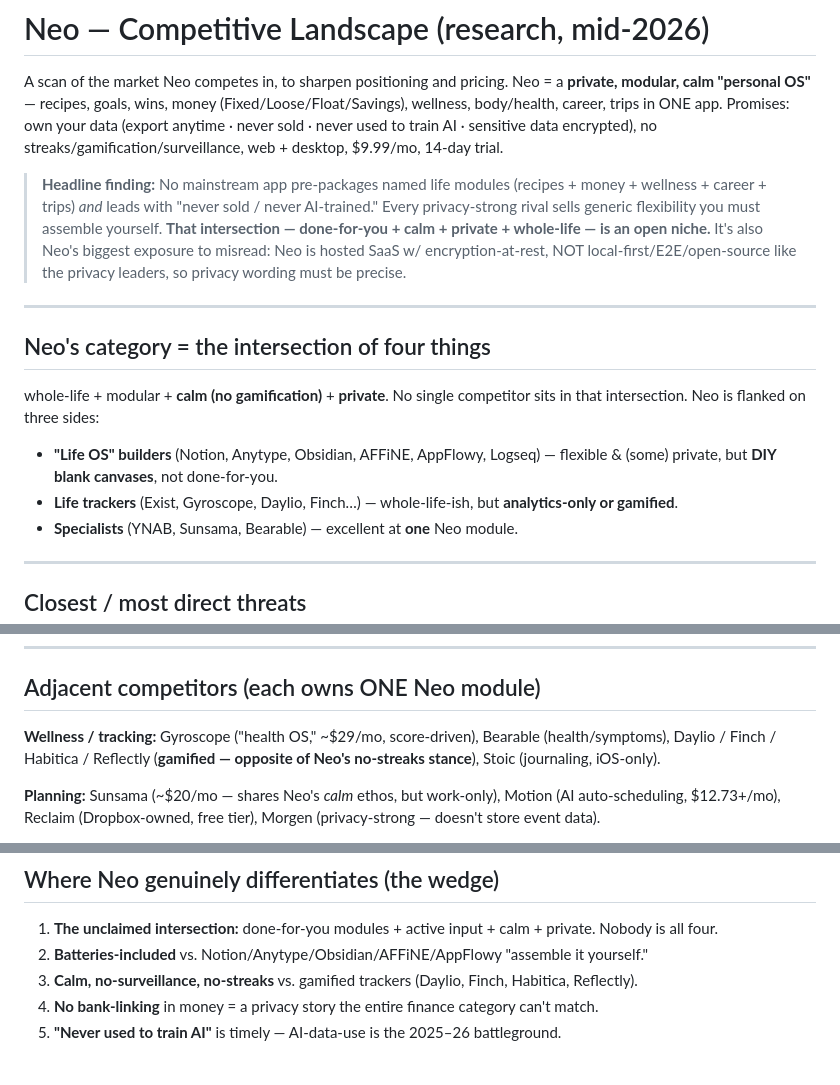
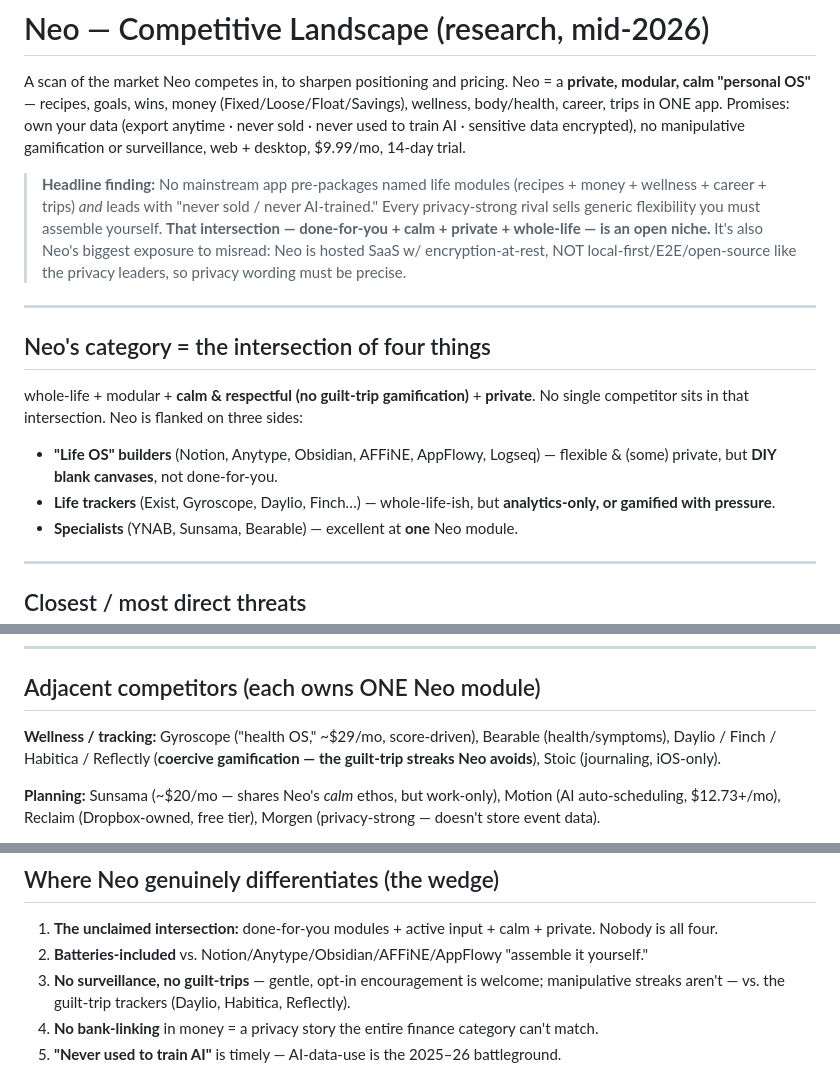
Before and after one commit to mariahdi/neo, a Markdown page: docs/brand/competitor-landscape.md, 3 parts joined by grey strips. Rendered like a GitHub page.

Commit message:
docs: reframe gamification stance (no MANIPULATIVE gamification)
Neo's edge is calm + respectful (no guilt-trip streaks), not zero game
mechanics — gentle, opt-in encouragement (e.g. Wins) is welcome. Keeps the
differentiator vs Daylio/Habitica/Reflectly without boxing us in.

Co-Authored-By: Claude Opus 4.8 <noreply@anthropic.com>

```diff
--- a/docs/brand/competitor-landscape.md
+++ b/docs/brand/competitor-landscape.md
@@ -4,7 +4,7 @@ A scan of the market Neo competes in, to sharpen positioning and pricing.
 Neo = a **private, modular, calm "personal OS"** — recipes, goals, wins, money
 (Fixed/Loose/Float/Savings), wellness, body/health, career, trips in ONE app.
 Promises: own your data (export anytime · never sold · never used to train AI ·
-sensitive data encrypted), no streaks/gamification/surveillance, web + desktop,
+sensitive data encrypted), no manipulative gamification or surveillance, web + desktop,
 $9.99/mo, 14-day trial.
 
 > **Headline finding:** No mainstream app pre-packages named life modules
@@ -18,13 +18,13 @@ $9.99/mo, 14-day trial.
 ---
 
 ## Neo's category = the intersection of four things
-whole-life + modular + **calm (no gamification)** + **private**. No single
+whole-life + modular + **calm & respectful (no guilt-trip gamification)** + **private**. No single
 competitor sits in that intersection. Neo is flanked on three sides:
 
 - **"Life OS" builders** (Notion, Anytype, Obsidian, AFFiNE, AppFlowy, Logseq) —
   flexible & (some) private, but **DIY blank canvases**, not done-for-you.
 - **Life trackers** (Exist, Gyroscope, Daylio, Finch…) — whole-life-ish, but
-  **analytics-only or gamified**.
+  **analytics-only, or gamified with pressure**.
 - **Specialists** (YNAB, Sunsama, Bearable) — excellent at **one** Neo module.
 
 ---
@@ -59,8 +59,8 @@ edge is "already assembled + calm," not "more private than Anytype."
 
 ## Adjacent competitors (each owns ONE Neo module)
 **Wellness / tracking:** Gyroscope ("health OS," ~$29/mo, score-driven), Bearable
-(health/symptoms), Daylio / Finch / Habitica / Reflectly (**gamified — opposite of
-Neo's no-streaks stance**), Stoic (journaling, iOS-only).
+(health/symptoms), Daylio / Finch / Habitica / Reflectly (**coercive gamification —
+the guilt-trip streaks Neo avoids**), Stoic (journaling, iOS-only).
 
 **Planning:** Sunsama (~$20/mo — shares Neo's *calm* ethos, but work-only), Motion
 (AI auto-scheduling, $12.73+/mo), Reclaim (Dropbox-owned, free tier), Morgen
@@ -86,8 +86,9 @@ Neo's no-streaks stance**), Stoic (journaling, iOS-only).
    private. Nobody is all four.
 2. **Batteries-included** vs. Notion/Anytype/Obsidian/AFFiNE/AppFlowy "assemble it
    yourself."
-3. **Calm, no-surveillance, no-streaks** vs. gamified trackers (Daylio, Finch,
-   Habitica, Reflectly).
+3. **No surveillance, no guilt-trips** — gentle, opt-in encouragement is welcome;
+   manipulative streaks aren't — vs. the guilt-trip trackers (Daylio, Habitica,
+   Reflectly).
 4. **No bank-linking** in money = a privacy story the entire finance category
    can't match.
 5. **"Never used to train AI"** is timely — AI-data-use is the 2025–26 battleground.
```
Also changed, not shown: other parts of docs/brand/competitor-landscape.md (+1 -1 lines).
